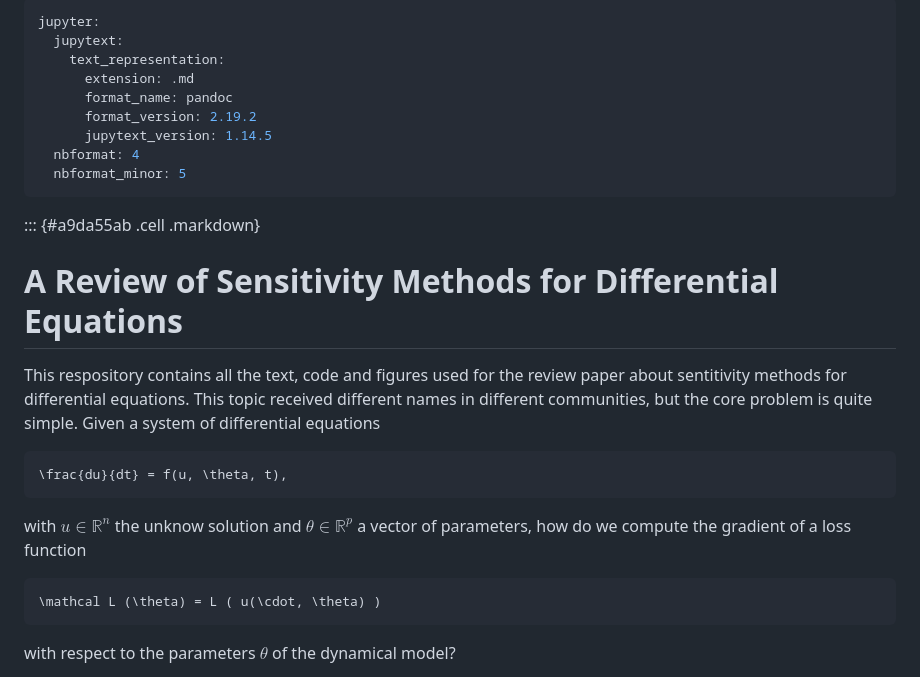
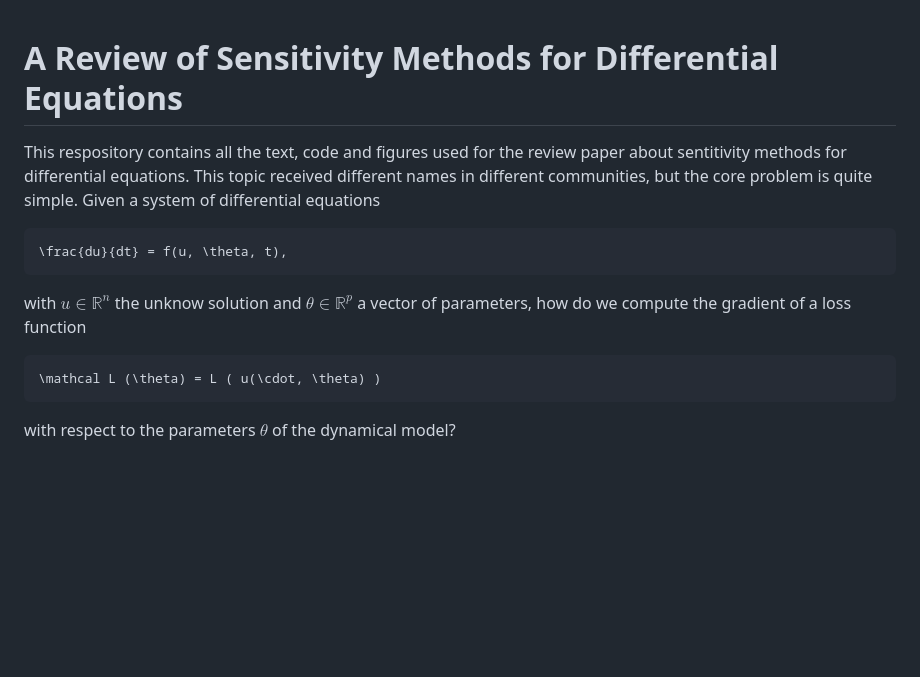
Before and after one commit to ODINN-SciML/DiffEqSensitivity-Review, a Markdown page: README.md, the part around the change printed below. Drawn GitHub-style; blank space fills up the shorter version.

````diff
--- a/README.md
+++ b/README.md
@@ -1,30 +1,13 @@
----
-jupyter:
-  jupytext:
-    text_representation:
-      extension: .md
-      format_name: pandoc
-      format_version: 2.19.2
-      jupytext_version: 1.14.5
-  nbformat: 4
-  nbformat_minor: 5
----
-
-::: {#a9da55ab .cell .markdown}
 # A Review of Sensitivity Methods for Differential Equations
 
 This respository contains all the text, code and figures used for the review paper about sentitivity methods for differential equations. This topic received different names in different communities, but the core problem is quite simple. Given a system of differential equations
-
 ``` math
 \frac{du}{dt} = f(u, \theta, t),
 ```
-
 with $u \in \mathbb R^n$ the unknow solution and $\theta \in \mathbb R^p$ a vector of parameters, how do we compute the gradient of a loss function
-
 ``` math
 \mathcal L (\theta) = L ( u(\cdot, \theta) )
 ```
-
 with respect to the parameters $\theta$ of the dynamical model?
 
 There are different methods that try to solve this problem, and we had roughly classify them in the following scheeme.
````
Also changed, not shown: other parts of README.md (+9 -29 lines).
